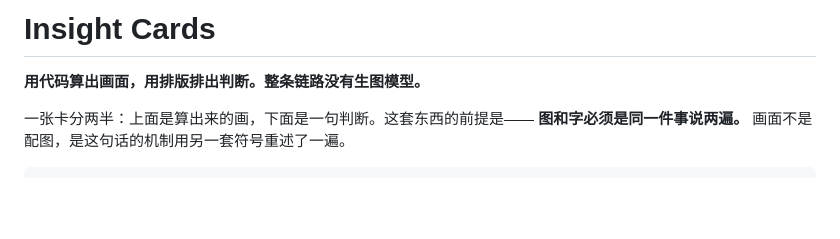
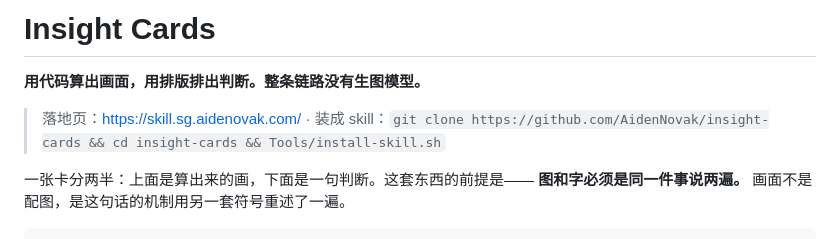
Before and after one commit to AidenNovak/insight-cards, a Markdown page: README.md, the part around the change. Drawn GitHub-style; blank space fills up the shorter version.

Commit message:
docs: point the README at the landing page and the install path

```diff
--- a/README.md
+++ b/README.md
@@ -1,6 +1,9 @@
 # Insight Cards
 
 **用代码算出画面，用排版排出判断。整条链路没有生图模型。**
+
+> 落地页：<https://skill.sg.aidenovak.com/> ·
+> 装成 skill：`git clone https://github.com/AidenNovak/insight-cards && cd insight-cards && Tools/install-skill.sh`
 
 一张卡分两半：上面是算出来的画，下面是一句判断。这套东西的前提是——
 **图和字必须是同一件事说两遍。** 画面不是配图，是这句话的机制用另一套符号重述了一遍。
```
